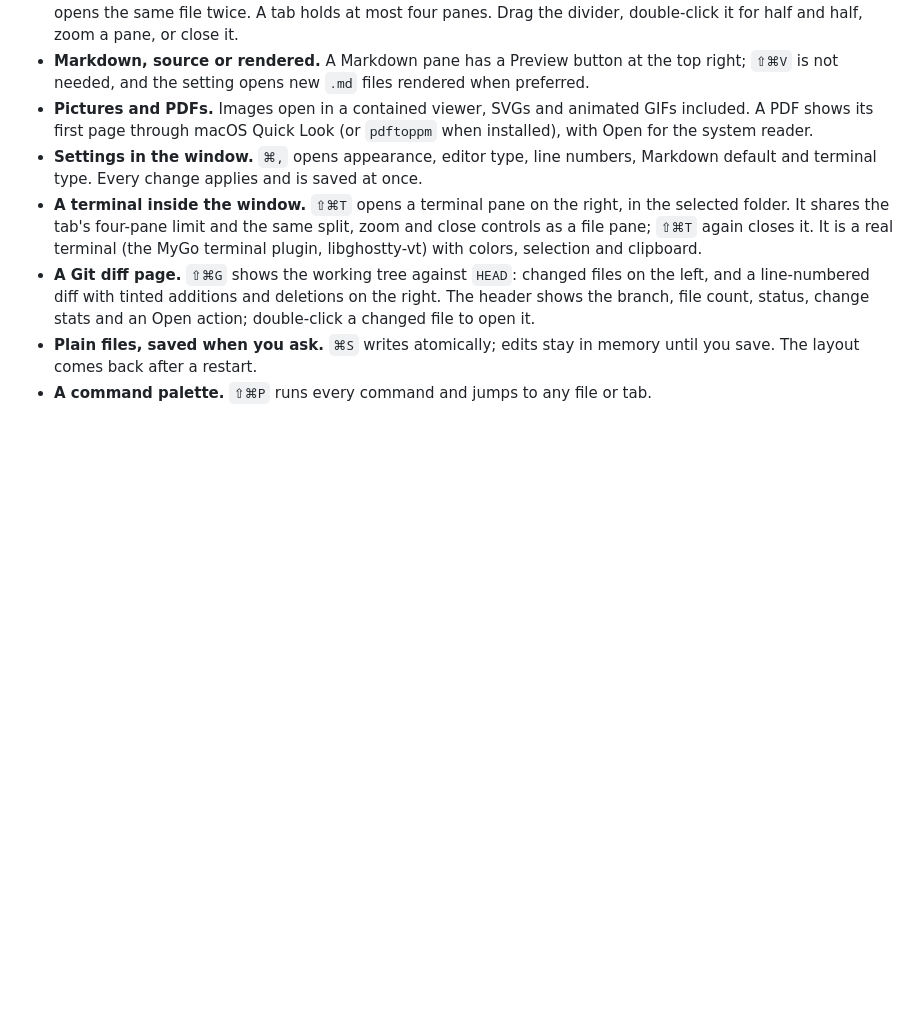
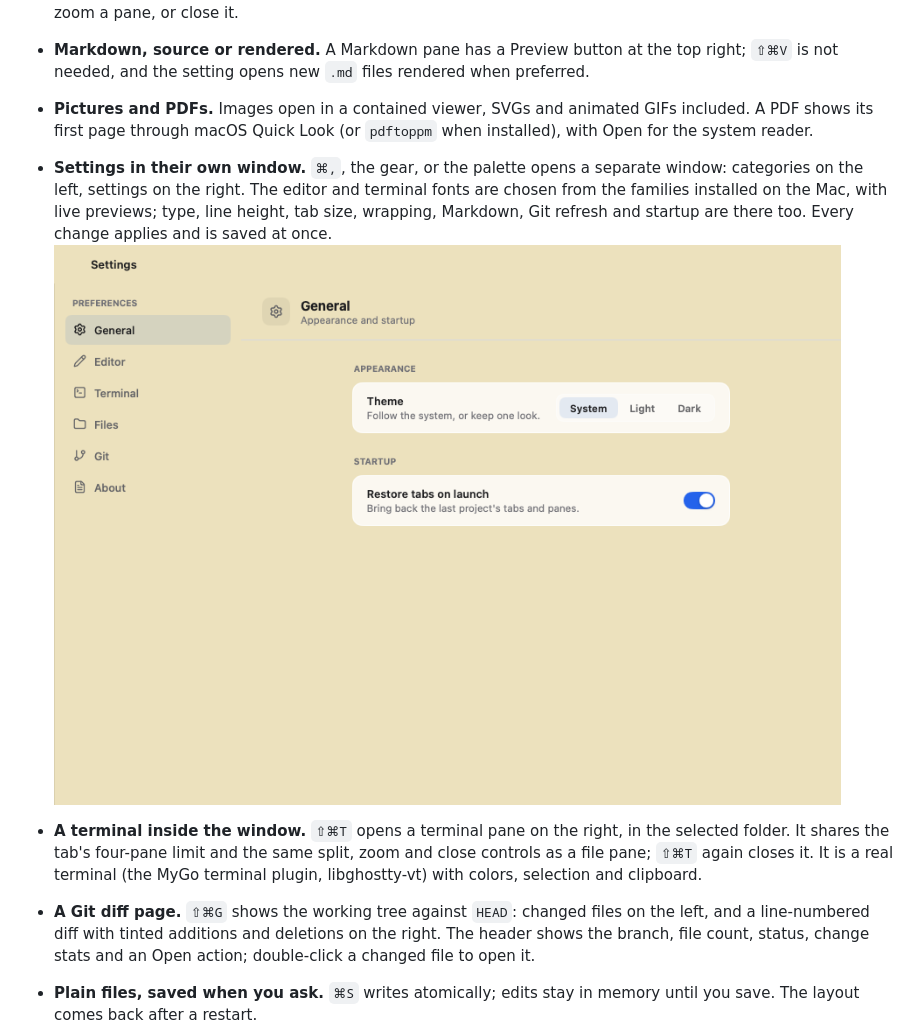
Before and after one commit to Justdoit-lhm/mojian, a Markdown page: README.md, the part around the change. GitHub-like rendering; pictures changed too: docs/settings.png (added); blank space fills up the shorter version.

```diff
--- a/README.md
+++ b/README.md
@@ -33,8 +33,13 @@ workspaces hold panes, and every pane edits a file with syntax highlighting.
 - **Pictures and PDFs.** Images open in a contained viewer, SVGs and animated
   GIFs included. A PDF shows its first page through macOS Quick Look (or
   `pdftoppm` when installed), with Open for the system reader.
-- **Settings in the window.** `⌘,` opens appearance, editor type, line numbers,
-  Markdown default and terminal type. Every change applies and is saved at once.
+- **Settings in their own window.** `⌘,`, the gear, or the palette opens a
+  separate window: categories on the left, settings on the right. The editor
+  and terminal fonts are chosen from the families installed on the Mac, with
+  live previews; type, line height, tab size, wrapping, Markdown, Git refresh
+  and startup are there too. Every change applies and is saved at once.
+  ![The Settings window](docs/settings.png)
+
 - **A terminal inside the window.** `⇧⌘T` opens a terminal pane on the right,
   in the selected folder. It shares the tab's four-pane limit and the same
   split, zoom and close controls as a file pane; `⇧⌘T` again closes it. It is a
```
Also changed, not shown: 11 other files.
